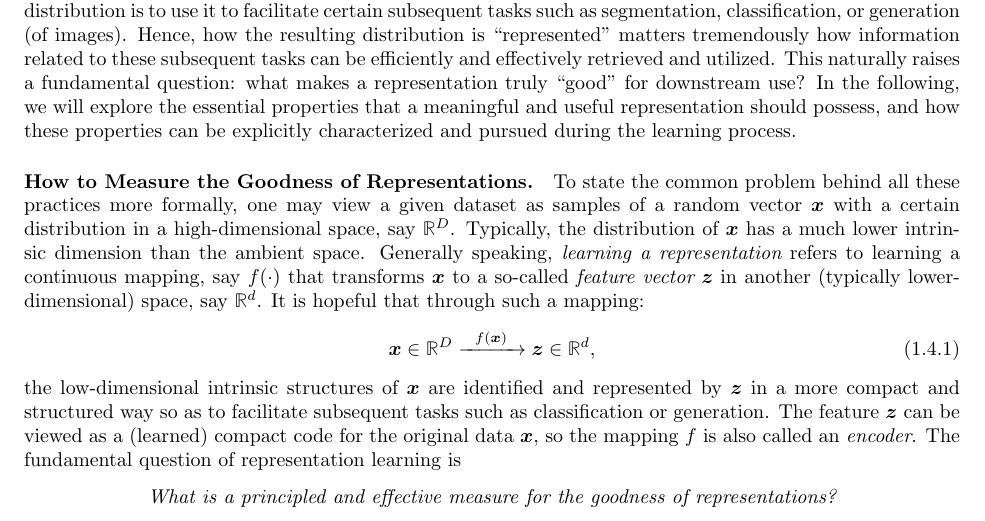
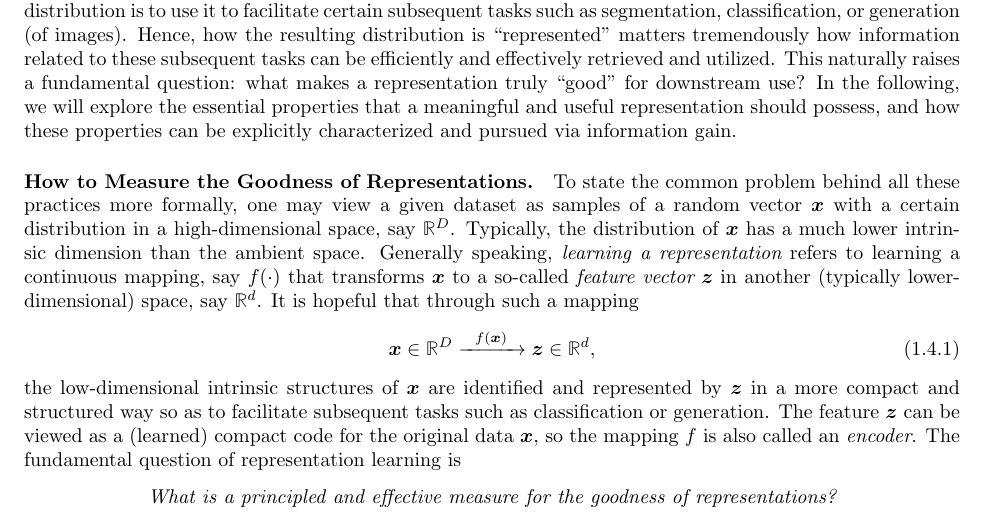
Before and after one commit to Ma-Lab-Berkeley/deep-representation-learning-book, a LaTeX document (chapters/Chapter3/compression-principle.tex): part of page 23 of 53, cut so that both start at the same text. Compiled offline with pdfLaTeX.

Commit message:
Update on Overleaf.

```diff
--- a/chapters/Chapter3/compression-principle.tex
+++ b/chapters/Chapter3/compression-principle.tex
@@ -1715,13 +1715,13 @@ So far in this chapter, we have discussed how to identify a distribution with lo
     \caption{Identify a low-dimensional distribution with two subspaces (left) via denoising or clustering, starting from a generic random Gaussian distribution (right).}
     \label{fig:Gaussian-Subspaces}
 \end{figure}
-Of course, the ultimate goal for identifying a data distribution is to use it to facilitate certain subsequent tasks such as segmentation, classification, or generation (of images). Hence, how the resulting distribution is ``represented'' matters tremendously how information related to these subsequent tasks can be efficiently and effectively retrieved and utilized. This naturally raises a fundamental question: what makes a representation truly ``good'' for downstream use? In the following, we will explore the essential properties that a meaningful and useful representation should possess, and how these properties can be explicitly characterized and pursued during the learning process.
+Of course, the ultimate goal for identifying a data distribution is to use it to facilitate certain subsequent tasks such as segmentation, classification, or generation (of images). Hence, how the resulting distribution is ``represented'' matters tremendously how information related to these subsequent tasks can be efficiently and effectively retrieved and utilized. This naturally raises a fundamental question: what makes a representation truly ``good'' for downstream use? In the following, we will explore the essential properties that a meaningful and useful representation should possess, and how these properties can be explicitly characterized and pursued via information gain.
 
 % In recent years, deep learning has seen tremendous empirical success in processing
 % and modeling massive amounts of high-dimensional and multi-modal data. Much of this success has been attributed to deep networks' ability in effectively learning  ``good representations'' that facilitate many downstream tasks, e.g., classification, recognition and segmentation, and generation of visual data.
 
 \paragraph{How to Measure the Goodness of Representations.}
-To state the common problem behind all these practices more formally, one may view a given dataset as samples of a random vector $\x$ with a certain distribution in a high-dimensional space, say $\mathbb{R}^D$. Typically, the distribution of $\x$ has a much lower intrinsic dimension than the ambient space. Generally speaking,  {\em learning a representation} refers to learning a continuous mapping, say $f(\cdot)$ that transforms $\x$ to a so-called {\em feature vector} $\z$ in another (typically lower-dimensional) space, say $\mathbb{R}^d$. It is hopeful that through such a mapping:
+To state the common problem behind all these practices more formally, one may view a given dataset as samples of a random vector $\x$ with a certain distribution in a high-dimensional space, say $\mathbb{R}^D$. Typically, the distribution of $\x$ has a much lower intrinsic dimension than the ambient space. Generally speaking,  {\em learning a representation} refers to learning a continuous mapping, say $f(\cdot)$ that transforms $\x$ to a so-called {\em feature vector} $\z$ in another (typically lower-dimensional) space, say $\mathbb{R}^d$. It is hopeful that through such a mapping
 \begin{equation}
 	\x \in \mathbb{R}^D \xrightarrow{\hspace{2mm} f(\x)\hspace{2mm}} \z  \in \mathbb{R}^d,
 	\label{eqn:chap4-1-encoding}
```
